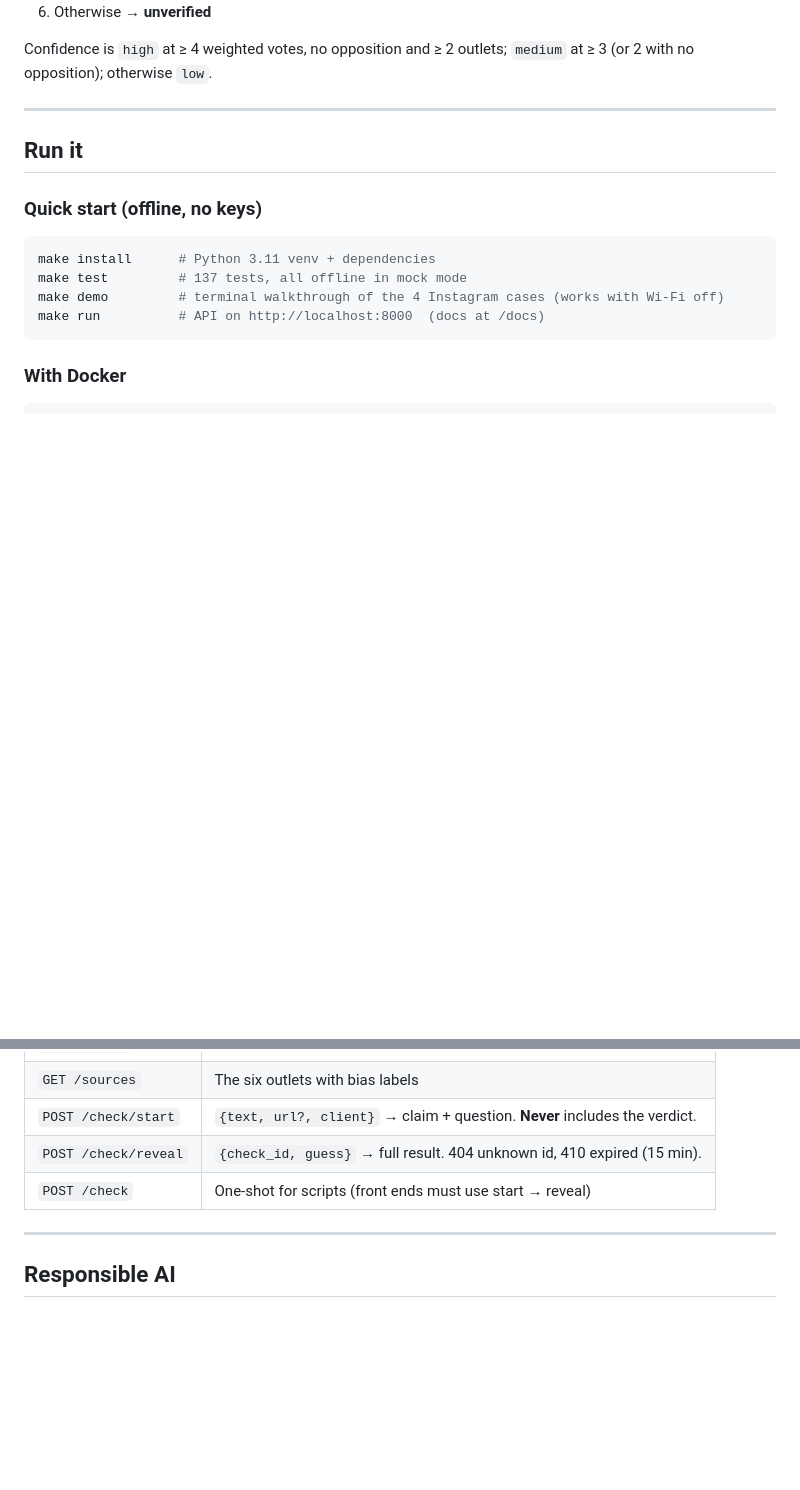
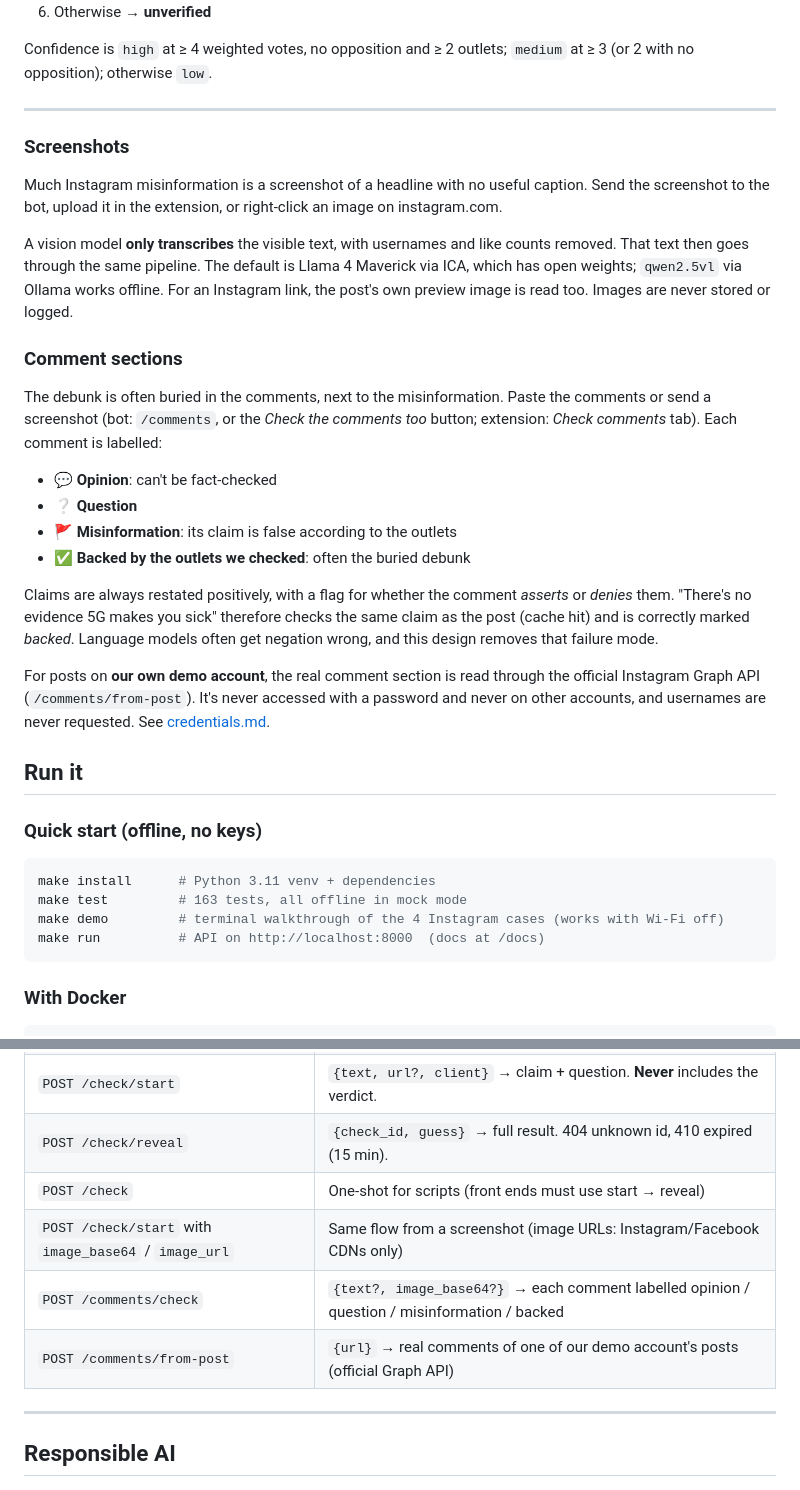
Before and after one commit to bimbo-22/fact-check-coach, a Markdown page: README.md, 2 parts joined by grey strips. Drawn GitHub-style; blank space fills up the shorter version.

Commit message:
README: screenshots, comment checking, Graph API, updated honesty and limits
Co-Authored-By: Claude Opus 5.5 <noreply@anthropic.com>

````diff
--- a/README.md
+++ b/README.md
@@ -68,13 +68,32 @@ Confidence is `high` at ≥ 4 weighted votes, no opposition and ≥ 2 outlets; `
 
 ---
 
+### Screenshots
+
+Much Instagram misinformation is a screenshot of a headline with no useful caption. Send the screenshot to the bot, upload it in the extension, or right-click an image on instagram.com.
+
+A vision model **only transcribes** the visible text, with usernames and like counts removed. That text then goes through the same pipeline. The default is Llama 4 Maverick via ICA, which has open weights; `qwen2.5vl` via Ollama works offline. For an Instagram link, the post's own preview image is read too. Images are never stored or logged.
+
+### Comment sections
+
+The debunk is often buried in the comments, next to the misinformation. Paste the comments or send a screenshot (bot: `/comments`, or the *Check the comments too* button; extension: *Check comments* tab). Each comment is labelled:
+
+- 💬 **Opinion**: can't be fact-checked
+- ❔ **Question**
+- 🚩 **Misinformation**: its claim is false according to the outlets
+- ✅ **Backed by the outlets we checked**: often the buried debunk
+
+Claims are always restated positively, with a flag for whether the comment *asserts* or *denies* them. "There's no evidence 5G makes you sick" therefore checks the same claim as the post (cache hit) and is correctly marked *backed*. Language models often get negation wrong, and this design removes that failure mode.
+
+For posts on **our own demo account**, the real comment section is read through the official Instagram Graph API (`/comments/from-post`). It's never accessed with a password and never on other accounts, and usernames are never requested. See [credentials.md](credentials.md).
+
 ## Run it
 
 ### Quick start (offline, no keys)
 
 ```bash
 make install      # Python 3.11 venv + dependencies
-make test         # 137 tests, all offline in mock mode
+make test         # 163 tests, all offline in mock mode
 make demo         # terminal walkthrough of the 4 Instagram cases (works with Wi-Fi off)
 make run          # API on http://localhost:8000  (docs at /docs)
 ```
@@ -123,6 +142,9 @@ The API address is configurable under *Settings* in the popup (default `http://l
 | `POST /check/start` | `{text, url?, client}` → claim + question. **Never** includes the verdict. |
 | `POST /check/reveal` | `{check_id, guess}` → full result. 404 unknown id, 410 expired (15 min). |
 | `POST /check` | One-shot for scripts (front ends must use start → reveal) |
+| `POST /check/start` with `image_base64` / `image_url` | Same flow from a screenshot (image URLs: Instagram/Facebook CDNs only) |
+| `POST /comments/check` | `{text?, image_base64?}` → each comment labelled opinion / question / misinformation / backed |
+| `POST /comments/from-post` | `{url}` → real comments of one of our demo account's posts (official Graph API) |
 
 ---
 
````
Also changed, not shown: other parts of README.md (+7 -5 lines).
